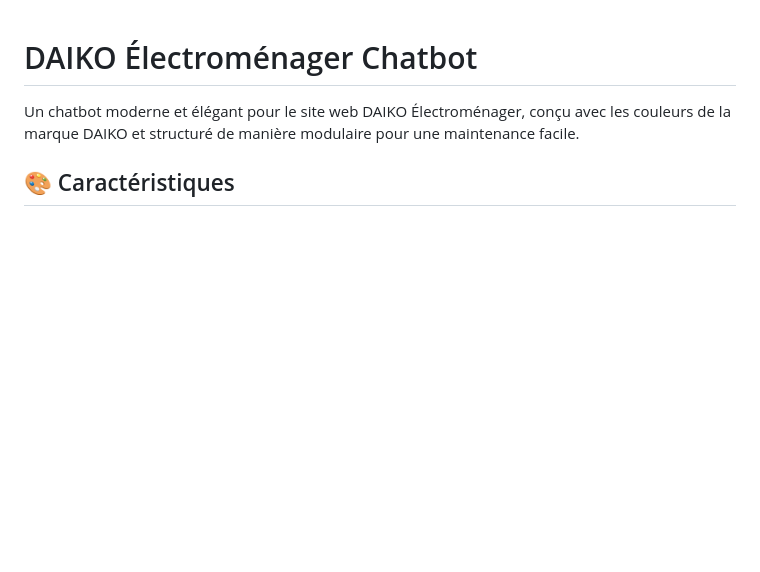
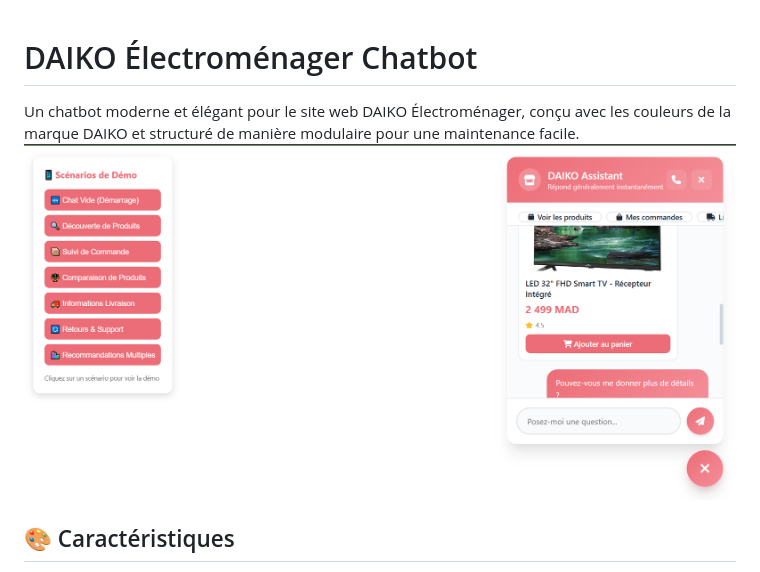
Before and after one commit to gothamza/ecommerce-chat-widget, a Markdown page: README.md, the part around the change. Drawn GitHub-style; pictures changed too: image.png (added); blank space fills up the shorter version.

Commit message:
adding image

```diff
--- a/README.md
+++ b/README.md
@@ -1,6 +1,7 @@
 # DAIKO Électroménager Chatbot
 
 Un chatbot moderne et élégant pour le site web DAIKO Électroménager, conçu avec les couleurs de la marque DAIKO et structuré de manière modulaire pour une maintenance facile.
+![DAIKO Chatbot Screenshot](image.png)
 
 ## 🎨 Caractéristiques
 
```
